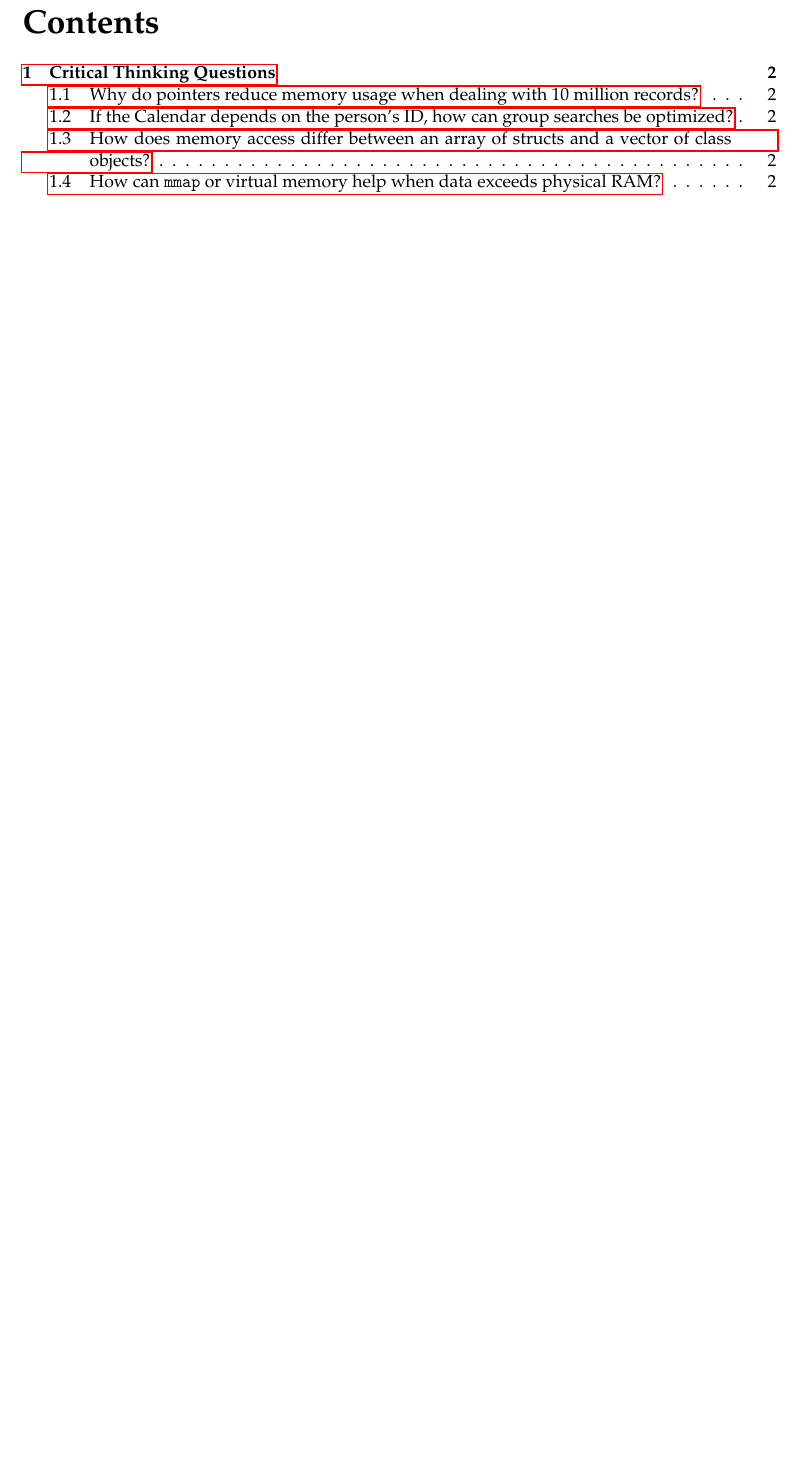
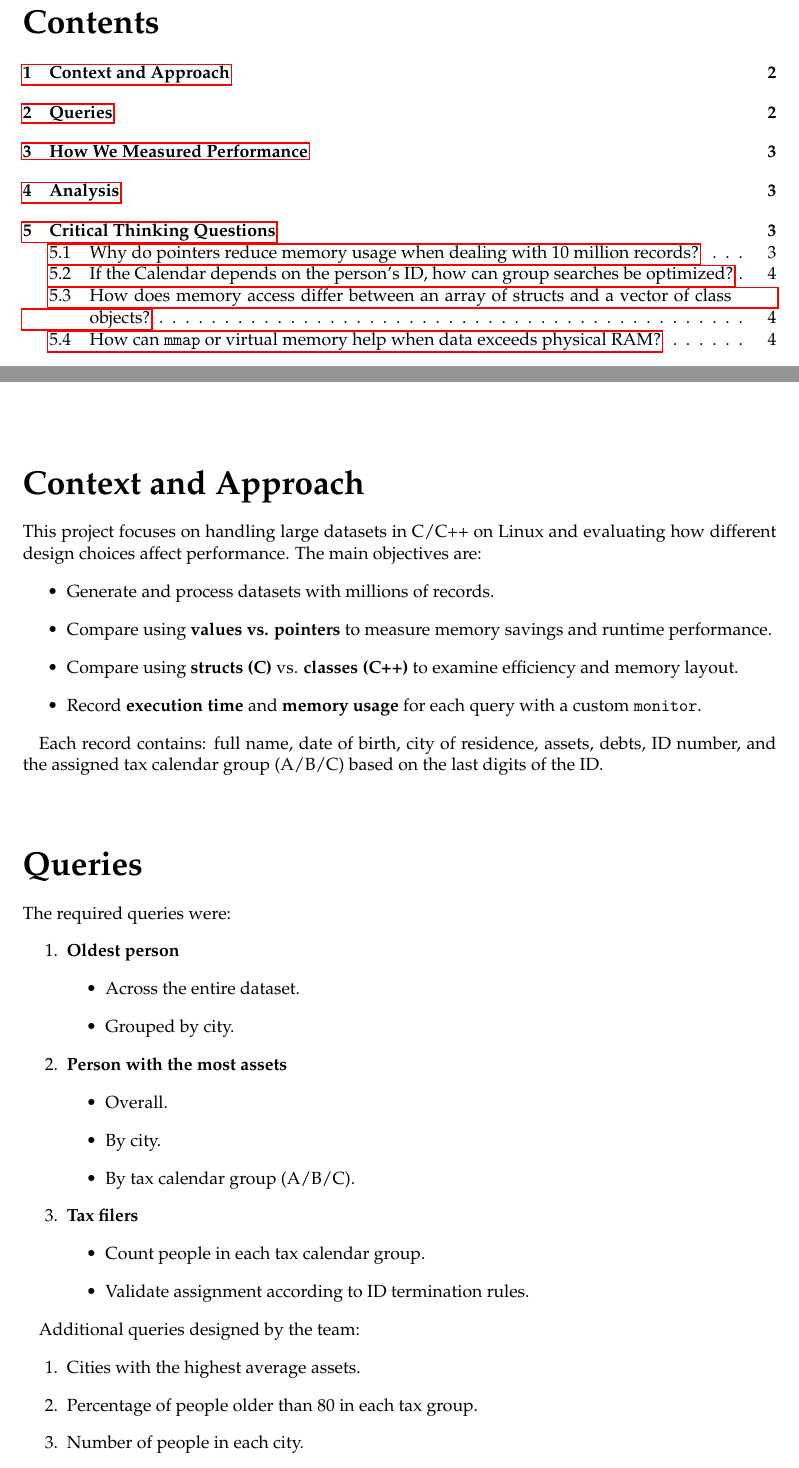
Before and after one commit to luismtorresv/census, a LaTeX document (docs/report/report-midterm_1-st0257.tex): part of page 2 of 4 before the commit and two parts of pages 2 and 3 of 5 after it, the two joined at a grey line, cut so that both start at the same text, the shorter picture padded with empty space. Compiled offline with pdfLaTeX.

Commit message:
Update report with initial context, technique, etc.

```diff
--- a/docs/report/report-midterm_1-st0257.tex
+++ b/docs/report/report-midterm_1-st0257.tex
@@ -23,3 +23,50 @@
 
 % ------------------------------
 % Main sections (as required)
+
+\section{Context and Approach}
+
+This project focuses on handling large datasets in C/C++ on Linux and evaluating
+how different design choices affect performance. The main objectives are:
+\begin{itemize}
+    \item Generate and process datasets with millions of records.
+    \item Compare using \textbf{values vs. pointers} to measure memory savings
+    and runtime performance.
+    \item Compare using \textbf{structs (C)} vs. \textbf{classes (C++)} to
+    examine efficiency and memory layout.
+    \item Record \textbf{execution time} and \textbf{memory usage} for each
+    query with a custom \texttt{monitor}.
+\end{itemize}
+
+Each record contains: full name, date of birth, city of residence, assets,
+debts, ID number, and the assigned tax calendar group (A/B/C) based on the last
+digits of the ID.
+
+\section{Queries}
+
+The required queries were:
+\begin{enumerate}
+    \item \textbf{Oldest person}
+    \begin{itemize}
+        \item Across the entire dataset.
+        \item Grouped by city.
+    \end{itemize}
+    \item \textbf{Person with the most assets}
+    \begin{itemize}
+        \item Overall.
+        \item By city.
+        \item By tax calendar group (A/B/C).
+    \end{itemize}
+    \item \textbf{Tax filers}
+    \begin{itemize}
+        \item Count people in each tax calendar group.
+        \item Validate assignment according to ID termination rules.
+    \end{itemize}
+\end{enumerate}
+
+Additional queries designed by the team:
+\begin{enumerate}
+    \item Cities with the highest average assets.
+    \item Percentage of people older than 80 in each tax group.
+    \item Number of people in each city.
+\end{enumerate}
@@ -25,0 +78 @@
+    \item \textbf{By value vs. by pointer:} storing full records directly
```
Also changed, not shown: docs/report/report-midterm_1-st0257.pdf, docs/report/report-midterm_1-st0257.tex (31 more changed lines).
